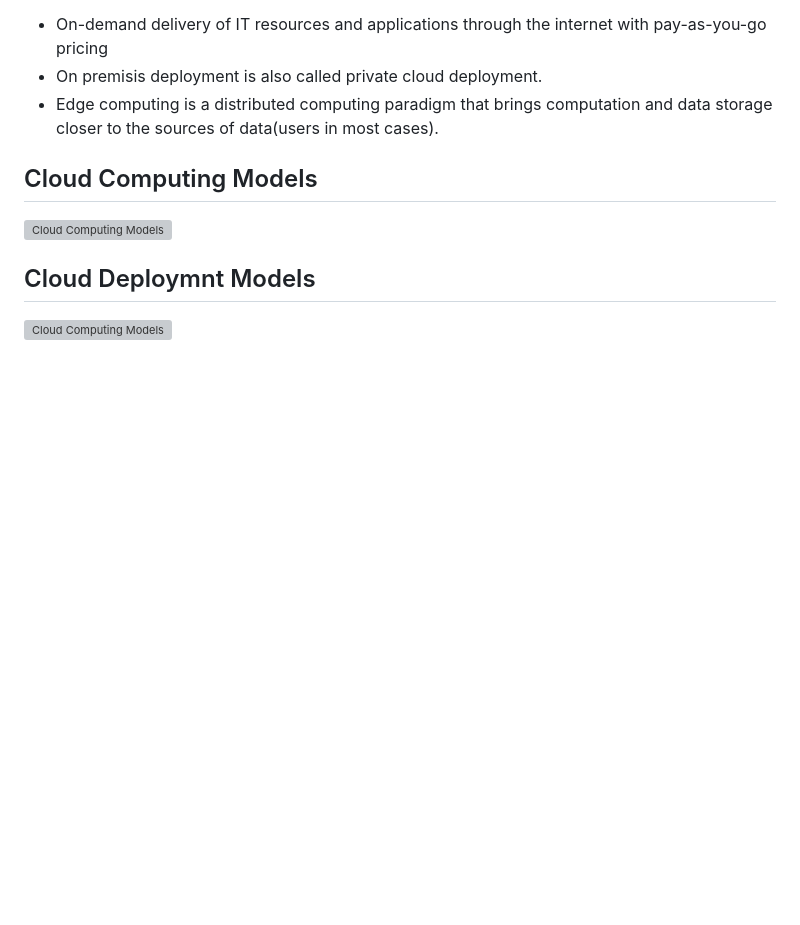
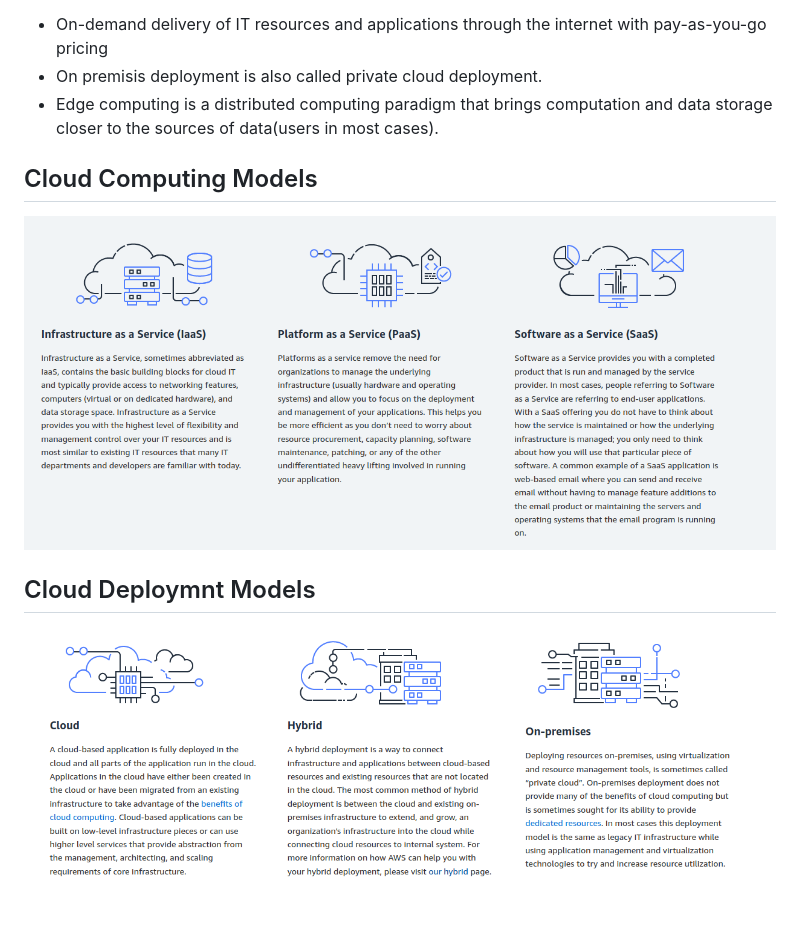
Before and after one commit to developerdhairya/AWS-Ultimate-Guide, a Markdown page: Content/introduction.md, the part around the change. Drawn GitHub-style; blank space fills up the shorter version; grey boxes are pictures that could not be loaded.

Commit message:
try fix image-rendering

```diff
--- a/Content/introduction.md
+++ b/Content/introduction.md
@@ -6,8 +6,8 @@
 
 ## Cloud Computing Models
 
-![Cloud Computing Models]("./../../Assets/Cloud-Computing-Models.png")
+![Cloud Computing Models](./../Images/Cloud-Computing-Models.png)
 
 ## Cloud Deploymnt Models
 
-![Cloud Computing Models]("./../../Assets/Cloud-Deployment-Models.png")
+![Cloud Deployment Models](./../Images/Cloud-Deployment-Models.png)
```
Also changed, not shown: Images/Cloud-Computing-Models.png (renamed from Assets/Cloud-Computing-Models.png), Images/Cloud-Deployment-Models.png (renamed from Assets/Cloud-Deployment-Models.png).
